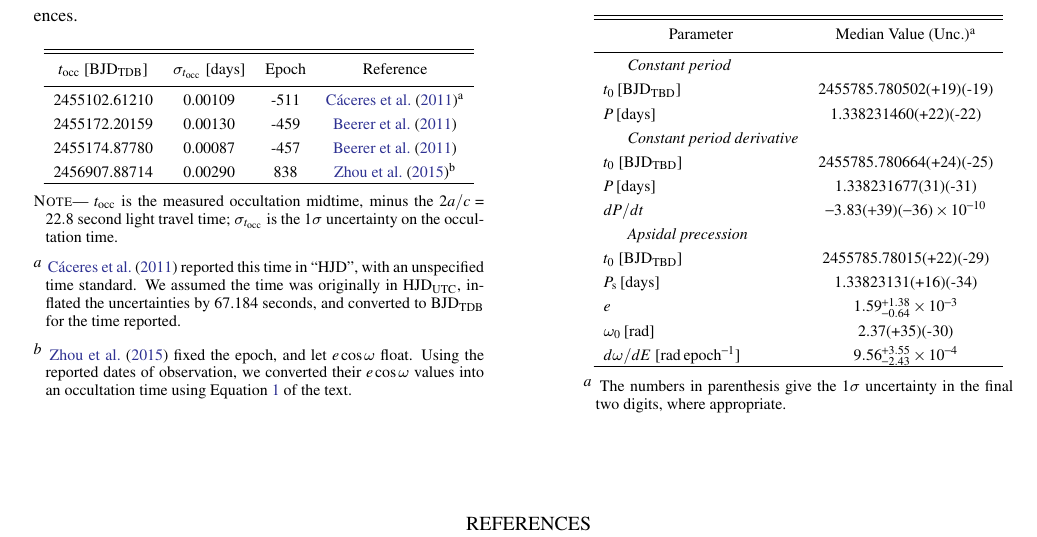
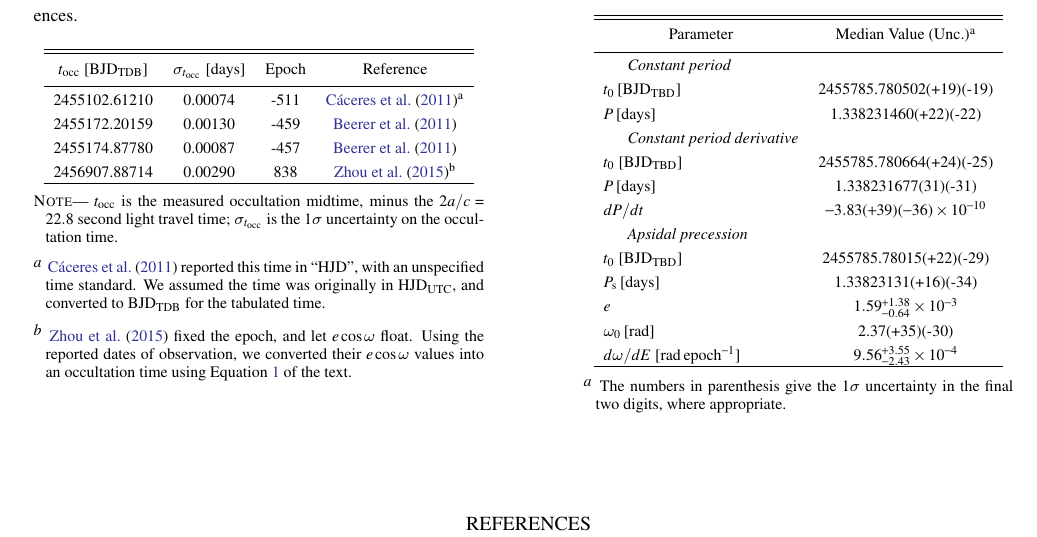
Before and after one commit to lgbouma/WASP-4b_anomaly, a LaTeX paper (paper/ms.tex, which reads paper/occultation_time_table.tex): part of page 12 of 19, cut so that both start at the same text. Compiled offline with pdfLaTeX; a LaTeX package or settings file that is missing is left out.

Commit message:
update Caceres+2011 error bar

```diff
--- a/paper/occultation_time_table.tex
+++ b/paper/occultation_time_table.tex
@@ -41,7 +41,7 @@
 %% All data must appear between the \startdata and \enddata commands
 % XXX pasted in from selected_transit_times.tex
 \startdata
- 2455102.61210 &      0.00109 &    -511 &  \citet{caceres_ground-based_2011}\tablenotemark{a} \\
+ 2455102.61210 &      0.00074 &    -511 &  \citet{caceres_ground-based_2011}\tablenotemark{a} \\
  2455172.20159 &      0.00130 &    -459 &      \citet{beerer_secondary_2011} \\
  2455174.87780 &      0.00087 &    -457 &      \citet{beerer_secondary_2011} \\
  2456907.88714 &      0.00290 &     838 &        \citet{zhou_secondary_2015}\tablenotemark{b} \\
@@ -61,8 +61,8 @@
 \tablenotetext{a}{
 \citet{caceres_ground-based_2011} reported this time in ``HJD'', with
 an unspecified time standard. We assumed the time was originally in
-${\rm HJD}_{\rm UTC}$, inflated the uncertainties by 67.184 seconds,
-and converted to ${\rm BJD}_{\rm TDB}$ for the time reported.
+${\rm HJD}_{\rm UTC}$, and converted to ${\rm BJD}_{\rm TDB}$ for the
+tabulated time.
 }
 \tablenotetext{b}{
 \citet{zhou_secondary_2015} fixed the epoch, and let $e\cos\omega$
```
